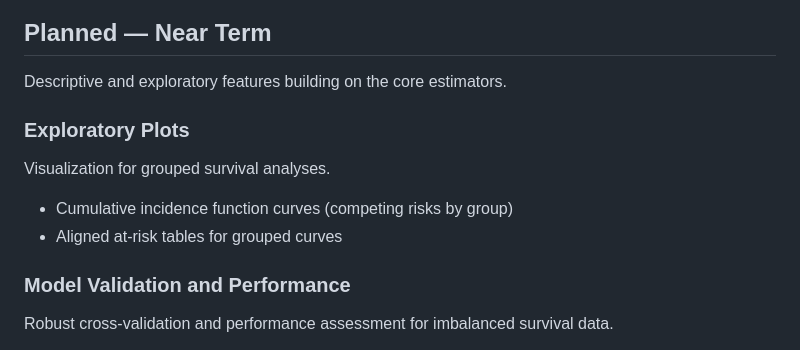
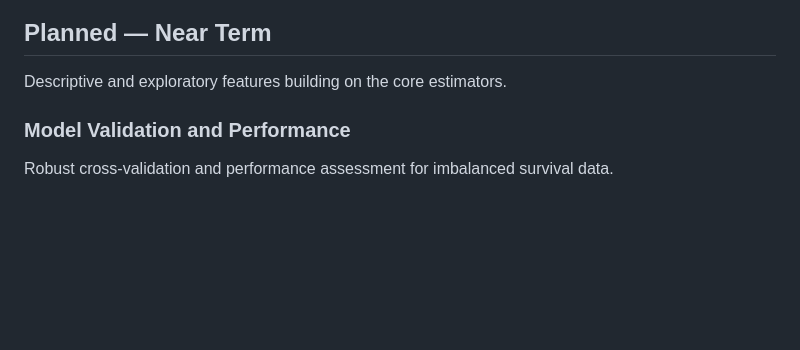
Before and after one commit to rich-iannone/greenwood, a Markdown page: ROADMAP.md, the part around the change. GitHub-like rendering; blank space fills up the shorter version.

```diff
--- a/ROADMAP.md
+++ b/ROADMAP.md
@@ -10,13 +10,6 @@ public capability roadmap.
 ## Planned — Near Term
 
 Descriptive and exploratory features building on the core estimators.
-
-### Exploratory Plots
-
-Visualization for grouped survival analyses.
-
-- Cumulative incidence function curves (competing risks by group)
-- Aligned at-risk tables for grouped curves
 
 ### Model Validation and Performance
 
```
